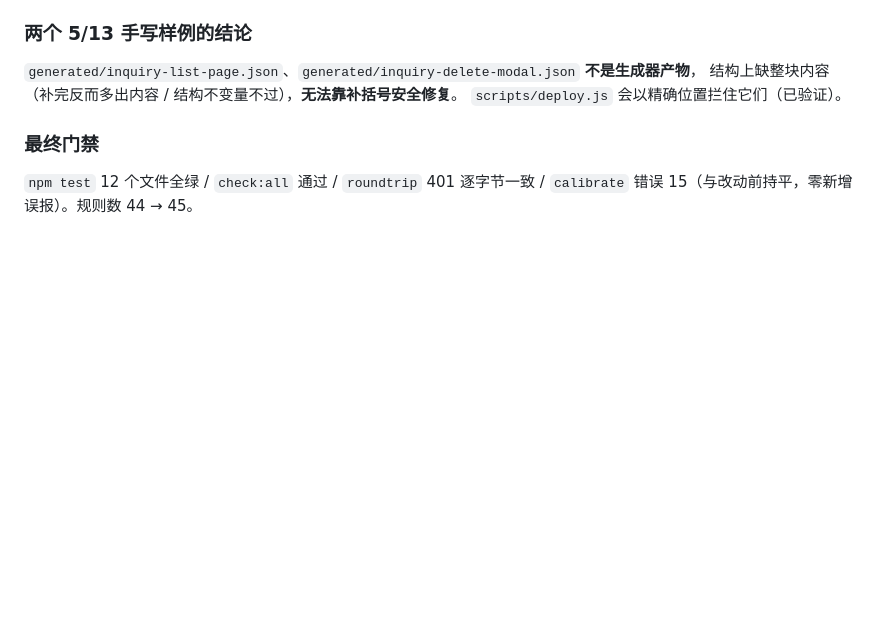
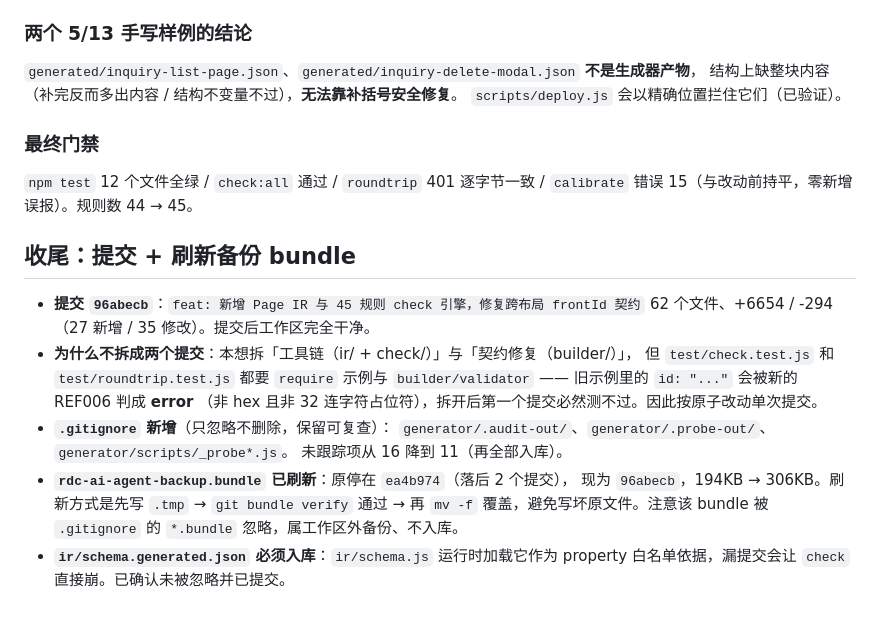
Before and after one commit to wangwhcore/rdc_ai_agent, a Markdown page: memory/2026-09-14.md, the part around the change. Drawn GitHub-style; blank space fills up the shorter version.

Commit message:
docs(memory): 记录本次提交拆分取舍与 bundle 安全刷新方式
补充：为何工具链与契约修复不能拆成两个提交（测试夹具反依赖）、
.gitignore 只忽略不删除的处理、bundle 采用 tmp + verify 再覆盖的刷新流程，
以及 ir/schema.generated.json 必须入库的原因。

```diff
--- a/memory/2026-09-14.md
+++ b/memory/2026-09-14.md
@@ -141,3 +141,21 @@
 ### 最终门禁
 `npm test` 12 个文件全绿 / `check:all` 通过 / `roundtrip` 401 逐字节一致 /
 `calibrate` 错误 15（与改动前持平，零新增误报）。规则数 44 → 45。
+
+## 收尾：提交 + 刷新备份 bundle
+
+- **提交 `96abecb`**：`feat: 新增 Page IR 与 45 规则 check 引擎，修复跨布局 frontId 契约`
+  62 个文件、+6654 / -294（27 新增 / 35 修改）。提交后工作区完全干净。
+- **为什么不拆成两个提交**：本想拆「工具链（ir/ + check/）」与「契约修复（builder/）」，
+  但 `test/check.test.js` 和 `test/roundtrip.test.js` 都要 `require` 示例与
+  `builder/validator` —— 旧示例里的 `id: "..."` 会被新的 REF006 判成 **error**
+  （非 hex 且非 32 连字符占位符），拆开后第一个提交必然测不过。因此按原子改动单次提交。
+- **`.gitignore` 新增**（只忽略不删除，保留可复查）：
+  `generator/.audit-out/`、`generator/.probe-out/`、`generator/scripts/_probe*.js`。
+  未跟踪项从 16 降到 11（再全部入库）。
+- **`rdc-ai-agent-backup.bundle` 已刷新**：原停在 `ea4b974`（落后 2 个提交），
+  现为 `96abecb`，194KB → 306KB。刷新方式是先写 `.tmp` → `git bundle verify`
+  通过 → 再 `mv -f` 覆盖，避免写坏原文件。注意该 bundle 被 `.gitignore` 的
+  `*.bundle` 忽略，属工作区外备份、不入库。
+- **`ir/schema.generated.json` 必须入库**：`ir/schema.js` 运行时加载它作为
+  property 白名单依据，漏提交会让 `check` 直接崩。已确认未被忽略并已提交。
```
